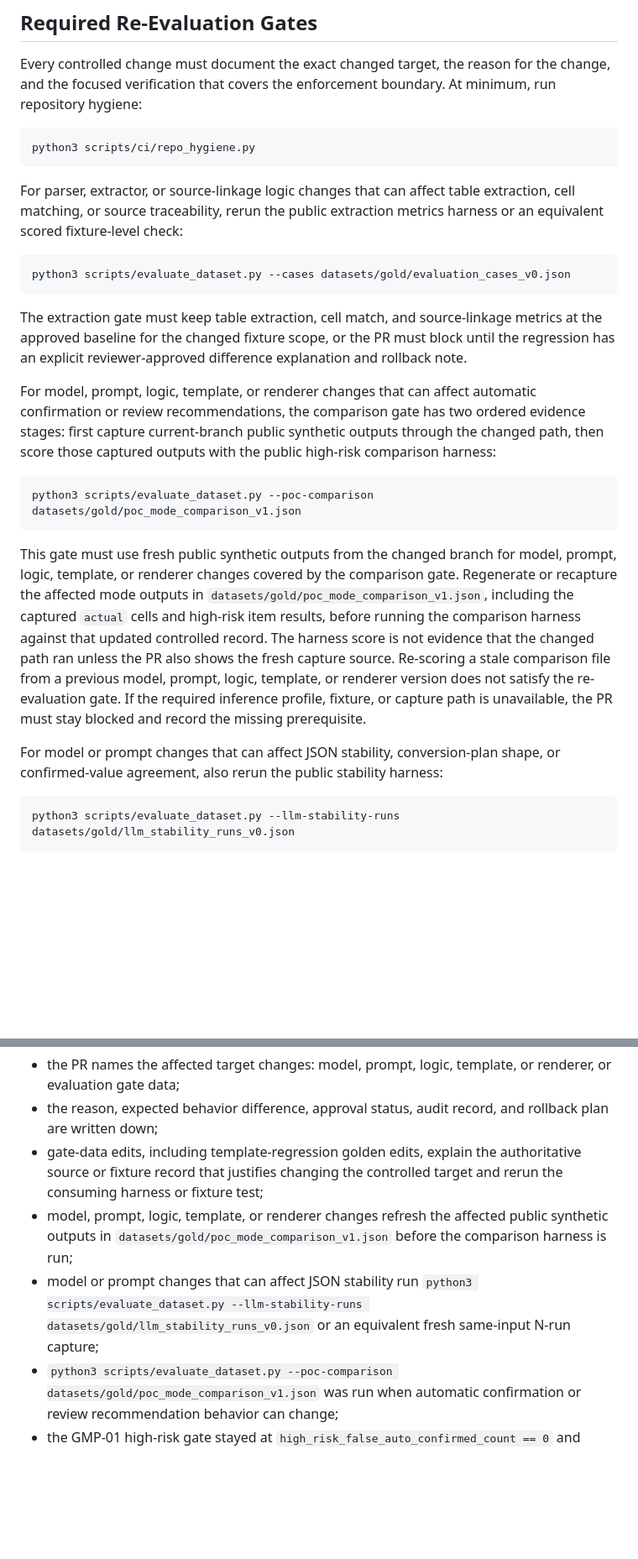
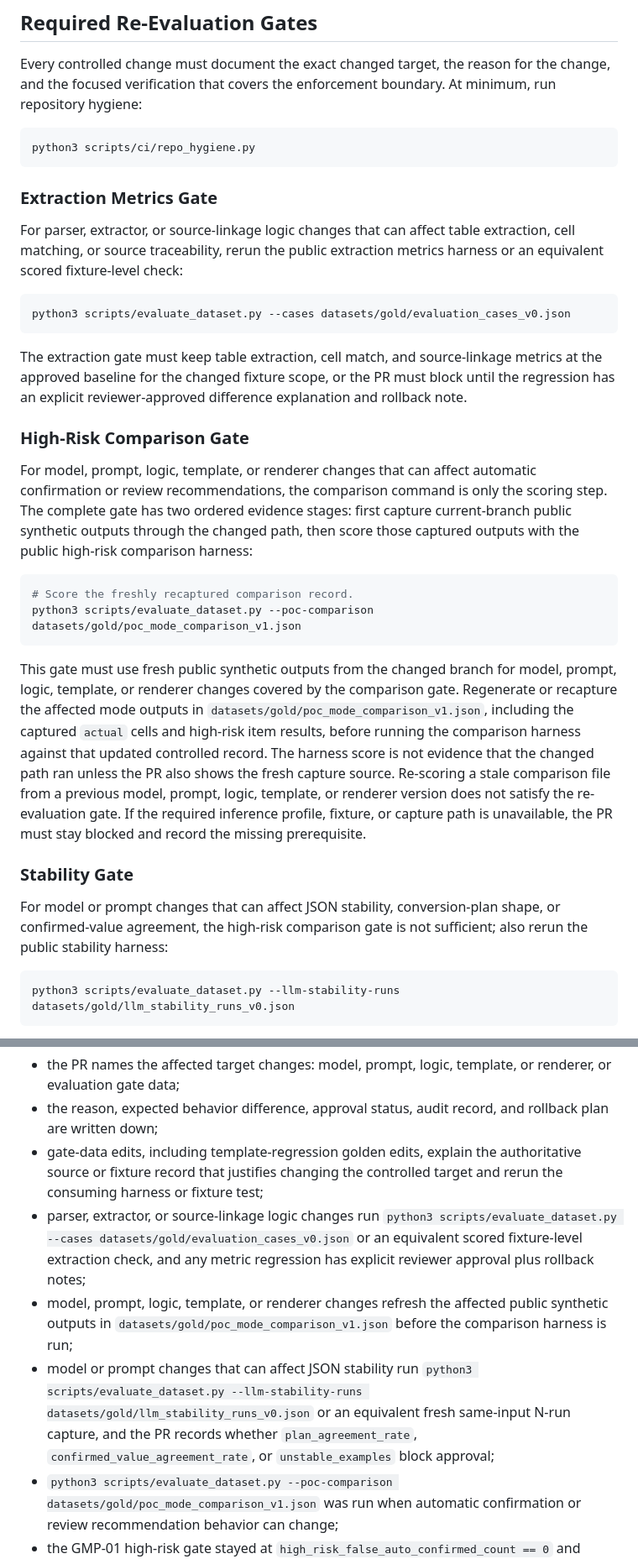
Before and after one commit to TommyKammy/VeriDoc, a Markdown page: docs/change-management-reevaluation.md, 2 parts joined by grey strips. Shown at 84% size. Rendered like a GitHub page; blank space fills up the shorter version.

Commit message:
docs: clarify reevaluation gate stages

````diff
--- a/docs/change-management-reevaluation.md
+++ b/docs/change-management-reevaluation.md
@@ -51,6 +52,8 @@ At minimum, run repository hygiene:
 python3 scripts/ci/repo_hygiene.py
 ```
 
+### Extraction Metrics Gate
+
 For parser, extractor, or source-linkage logic changes that can affect table
 extraction, cell matching, or source traceability, rerun the public extraction
 metrics harness or an equivalent scored fixture-level check:
@@ -64,13 +67,16 @@ metrics at the approved baseline for the changed fixture scope, or the PR must
 block until the regression has an explicit reviewer-approved difference
 explanation and rollback note.
 
+### High-Risk Comparison Gate
+
 For model, prompt, logic, template, or renderer changes that can affect
-automatic confirmation or review recommendations, the comparison gate has two
-ordered evidence stages: first capture current-branch public synthetic outputs
-through the changed path, then score those captured outputs with the public
-high-risk comparison harness:
+automatic confirmation or review recommendations, the comparison command is only
+the scoring step. The complete gate has two ordered evidence stages: first
+capture current-branch public synthetic outputs through the changed path, then
+score those captured outputs with the public high-risk comparison harness:
 
 ```sh
+# Score the freshly recaptured comparison record.
 python3 scripts/evaluate_dataset.py --poc-comparison datasets/gold/poc_mode_comparison_v1.json
 ```
 
@@ -86,8 +92,11 @@ renderer version does not satisfy the re-evaluation gate. If the required
 inference profile, fixture, or capture path is unavailable, the PR must stay
 blocked and record the missing prerequisite.
 
+### Stability Gate
+
 For model or prompt changes that can affect JSON stability, conversion-plan
-shape, or confirmed-value agreement, also rerun the public stability harness:
+shape, or confirmed-value agreement, the high-risk comparison gate is not
+sufficient; also rerun the public stability harness:
 
 ```sh
 python3 scripts/evaluate_dataset.py --llm-stability-runs datasets/gold/llm_stability_runs_v0.json
@@ -169,12 +178,18 @@ Before requesting review for a controlled change, confirm:
 - gate-data edits, including template-regression golden edits, explain the
   authoritative source or fixture record that justifies changing the controlled
   target and rerun the consuming harness or fixture test;
+- parser, extractor, or source-linkage logic changes run
+  `python3 scripts/evaluate_dataset.py --cases datasets/gold/evaluation_cases_v0.json`
+  or an equivalent scored fixture-level extraction check, and any metric
+  regression has explicit reviewer approval plus rollback notes;
 - model, prompt, logic, template, or renderer changes refresh the affected
   public synthetic outputs in `datasets/gold/poc_mode_comparison_v1.json`
   before the comparison harness is run;
 - model or prompt changes that can affect JSON stability run
   `python3 scripts/evaluate_dataset.py --llm-stability-runs datasets/gold/llm_stability_runs_v0.json`
-  or an equivalent fresh same-input N-run capture;
+  or an equivalent fresh same-input N-run capture, and the PR records whether
+  `plan_agreement_rate`, `confirmed_value_agreement_rate`, or
+  `unstable_examples` block approval;
 - `python3 scripts/evaluate_dataset.py --poc-comparison datasets/gold/poc_mode_comparison_v1.json`
   was run when automatic confirmation or review recommendation behavior can
   change;
````
Also changed, not shown: other parts of docs/change-management-reevaluation.md (+2 -1 lines).
